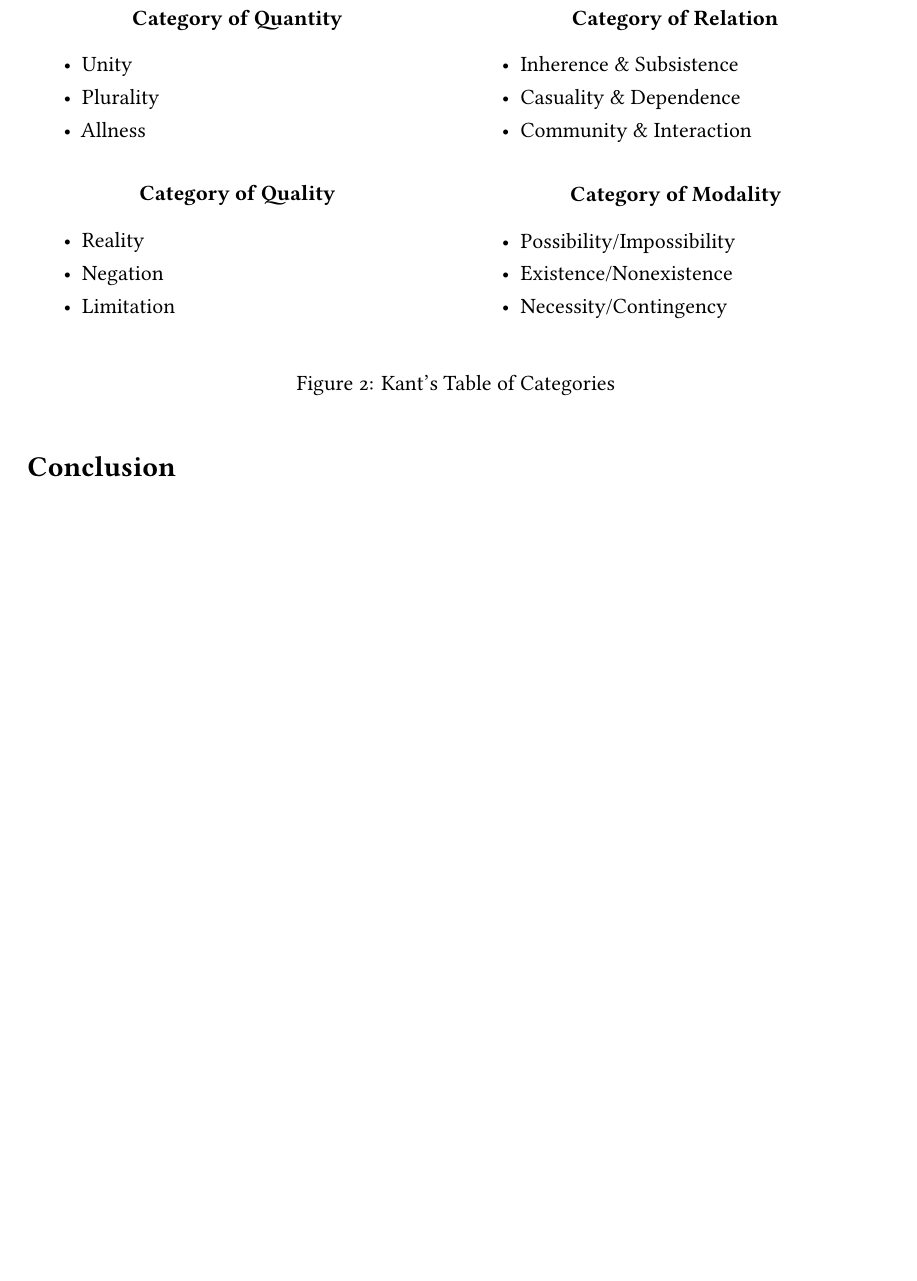
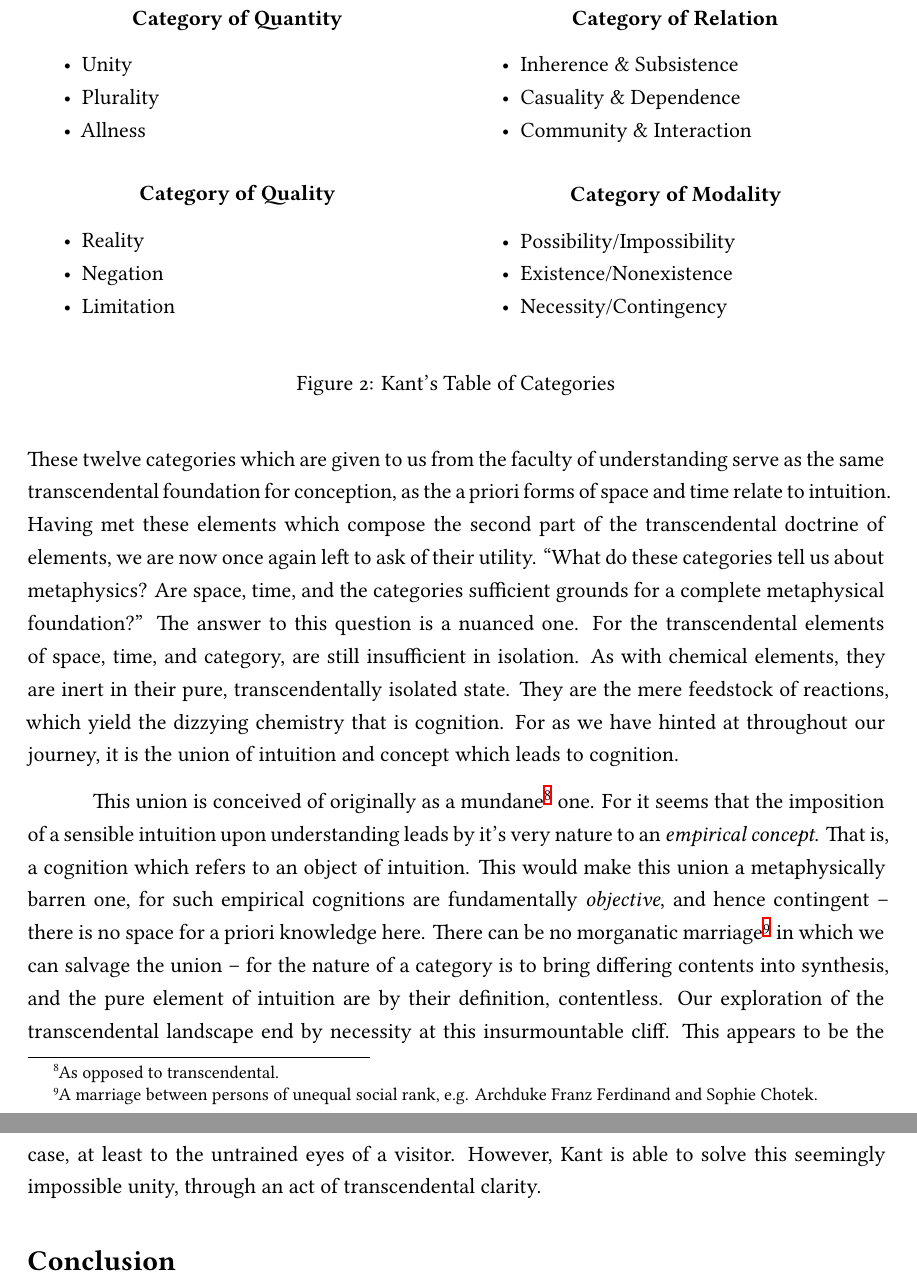
Before and after one commit to ShenZhouHong/kant-aufsatz, a LaTeX document (latex/kant-aufsatz.tex, which reads latex/sections/body.tex): part of page 10 of 11 before the commit and two parts of pages 10 and 11 of 12 after it, the two joined at a grey line, cut so that both start at the same text, the shorter picture padded with empty space. Compiled offline with XeLaTeX.

Commit message:
Completed the penultimate (?) paragraph in the transcendental logic.

```diff
--- a/latex/sections/body.tex
+++ b/latex/sections/body.tex
@@ -84,3 +84,8 @@ Alas, Kant himself never clearly elucidates the reasons why his table of judgeme
 Using the four logical judgements (or the `logical function in judgements', as per Kant's typical verbosity), we next perform the inductive or transcendental step -- of abstracting away from the content of judgement, to look at it's form. Mired in the difficulty of a rocky ascent, we are forced to take a brief detour to examine the byway of \emph{synthesis}, before the path forward becomes clear. Recall that the characteristic nature of concepts is their unifying function -- that act of uniting presentations. However the very act of judgement (i.e. unifying act) presupposes a priori the existence of a further concept, which gives unity to the synthesis of said disparate presentations. Hence, for all four formal logical judgement, there exists an associated a priori concept which gives synthetic unity to the presentations which underlie the judgement. These transcendental concepts -- now fully abstracted away from any material content of judgement, are the \emph{categories}: the \emph{pure elements of understanding} of the transcendental logic.
 
 \input{sections/table-categories.tex}
+
+\noindent
+These twelve categories which are given to us from the faculty of understanding serve as the same transcendental foundation for conception, as the a priori forms of space and time relate to intuition. Having met these elements which compose the second part of the transcendental doctrine of elements, we are now once again left to ask of their utility. "What do these categories tell us about metaphysics? Are space, time, and the categories sufficient grounds for a complete metaphysical foundation?" The answer to this question is a nuanced one. For the transcendental elements of space, time, and category, are still insufficient in isolation. As with chemical elements, they are inert in their pure, transcendentally isolated state. They are the mere feedstock of reactions, which yield the dizzying chemistry that is cognition. For as we have hinted at throughout our journey, it is the union of intuition and concept which leads to cognition.
+
+This union is conceived of originally as a mundane\footnote{As opposed to transcendental.} one. For it seems that the imposition of a sensible intuition upon understanding leads by it's very nature to an \emph{empirical concept}. That is, a cognition which refers to an object of intuition. This would make this union a metaphysically barren one, for such empirical cognitions are fundamentally \emph{objective}, and hence contingent -- there is no space for a priori knowledge here. There can be no morganatic marriage\footnote{A marriage between persons of unequal social rank, e.g. Archduke Franz Ferdinand and Sophie Chotek.} in which we can salvage the union -- for the nature of a category is to bring differing contents into synthesis, and the pure element of intuition are by their definition, contentless. Our exploration of the transcendental landscape end by necessity at this insurmountable cliff. This appears to be the case, at least to the untrained eyes of a visitor. However, Kant is able to solve this seemingly impossible unity, through an act of transcendental clarity.
```
Also changed, not shown: latex/kant-aufsatz.pdf.
